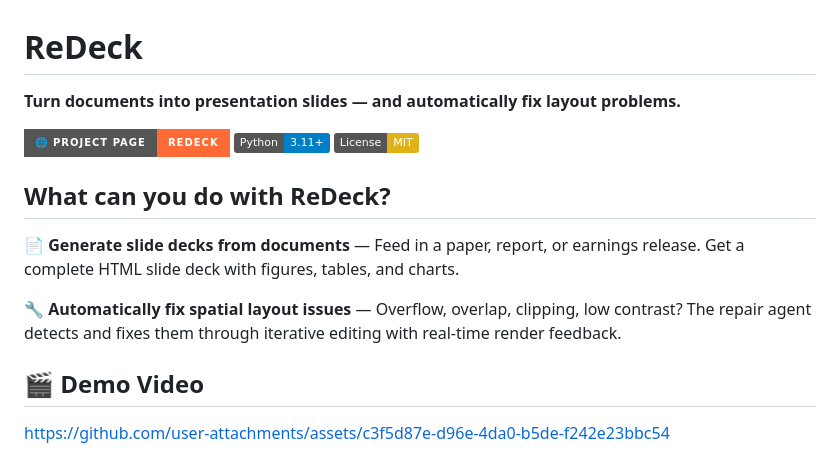
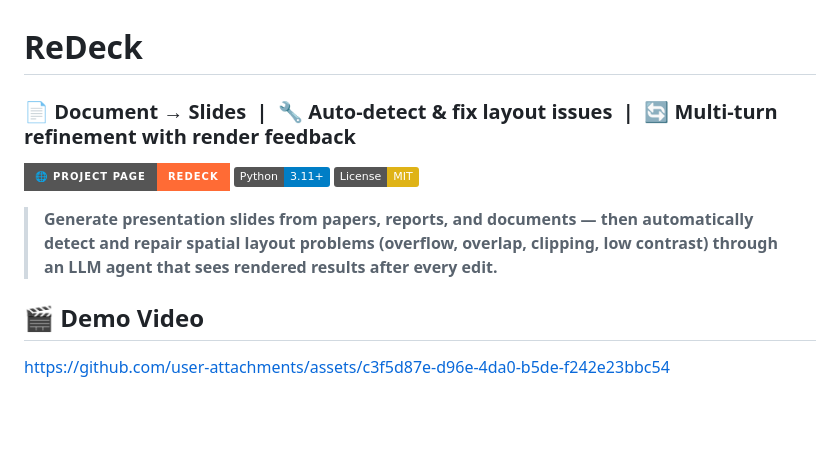
Before and after one commit to microsoft/ReDeck, a Markdown page: README.md, the part around the change. Drawn GitHub-style; badges without logos; blank space fills up the shorter version.

Commit message:
Redesign README header — prominent tagline with key capabilities
Co-Authored-By: Claude Fable 5 <noreply@anthropic.com>

```diff
--- a/README.md
+++ b/README.md
@@ -1,14 +1,10 @@
 # ReDeck
 
-**Turn documents into presentation slides — and automatically fix layout problems.**
+### 📄 Document → Slides &nbsp;|&nbsp; 🔧 Auto-detect & fix layout issues &nbsp;|&nbsp; 🔄 Multi-turn refinement with render feedback
 
 [![🌐 Project Page](https://img.shields.io/badge/🌐_Project_Page-ReDeck-FF6B35?style=for-the-badge&logoColor=white)](https://microsoft.github.io/ReDeck/) [![Python 3.11+](https://img.shields.io/badge/Python-3.11%2B-blue.svg)](https://www.python.org/) [![License: MIT](https://img.shields.io/badge/License-MIT-yellow.svg)](LICENSE)
 
-## What can you do with ReDeck?
-
-📄 **Generate slide decks from documents** — Feed in a paper, report, or earnings release. Get a complete HTML slide deck with figures, tables, and charts.
-
-🔧 **Automatically fix spatial layout issues** — Overflow, overlap, clipping, low contrast? The repair agent detects and fixes them through iterative editing with real-time render feedback.
+> **Generate presentation slides from papers, reports, and documents — then automatically detect and repair spatial layout problems (overflow, overlap, clipping, low contrast) through an LLM agent that sees rendered results after every edit.**
 
 ## 🎬 Demo Video
 
```
